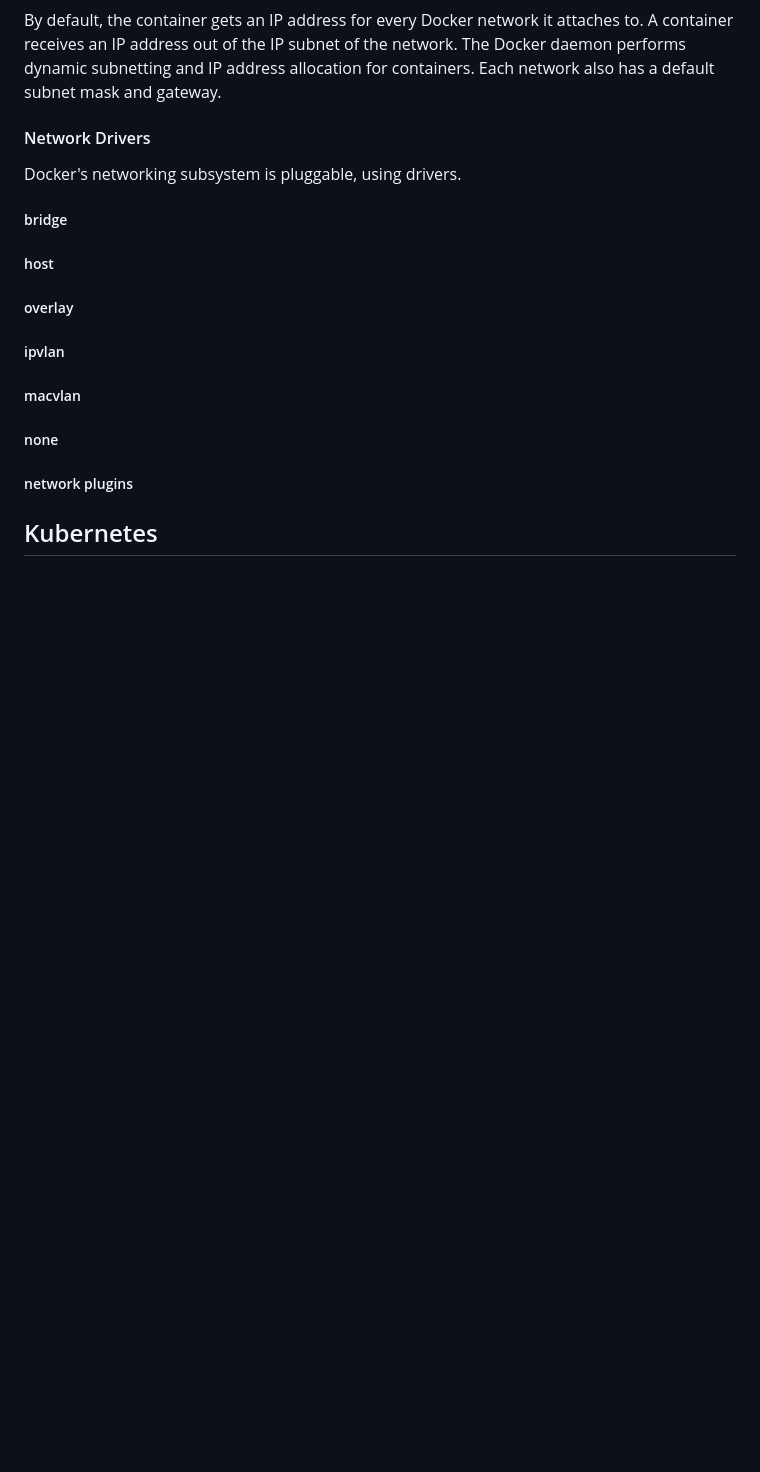
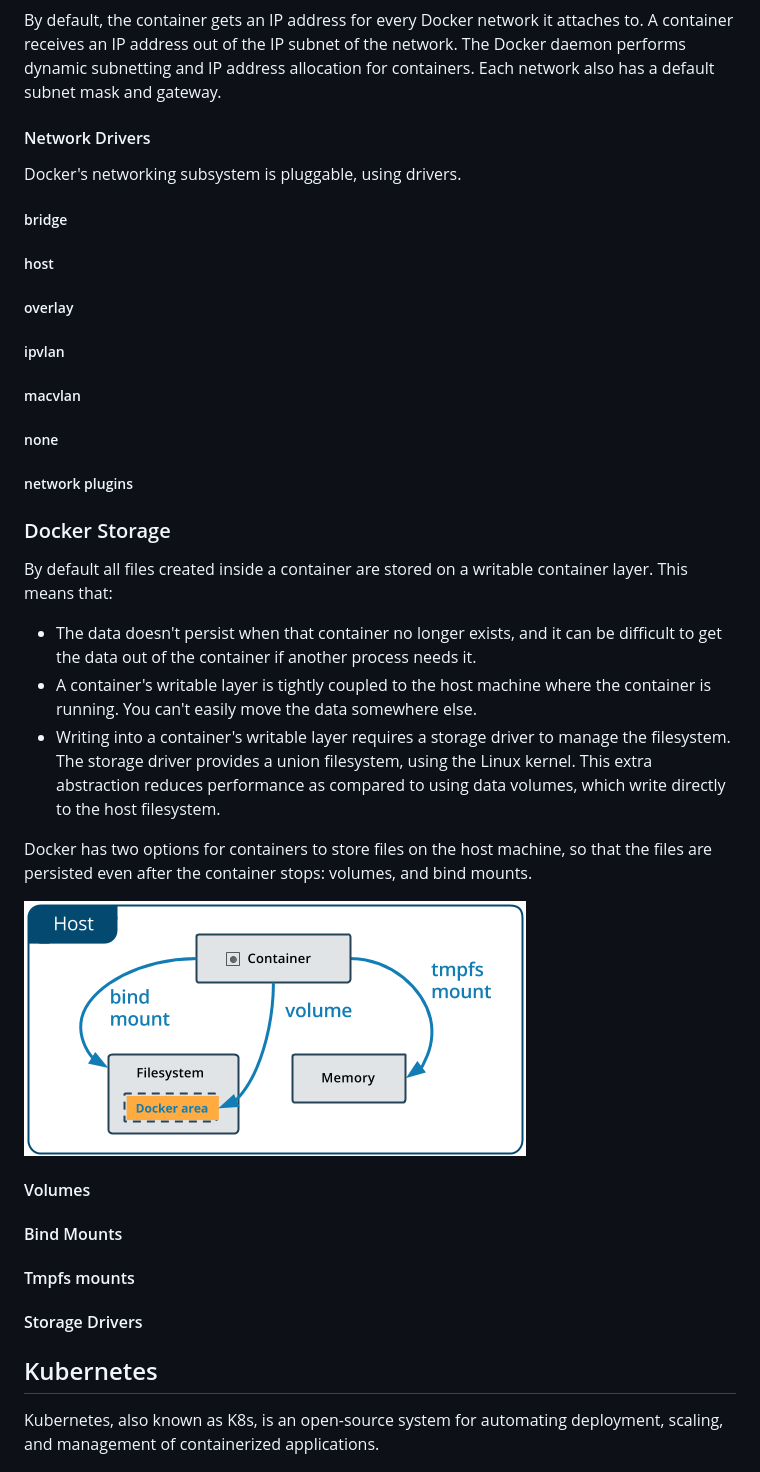
Before and after one commit to 01musician/fuc, a Markdown page: docker-kubernetes.md, the part around the change. GitHub-like rendering; pictures changed too: images/docker-types-of-mounts-volume.png (added); blank space fills up the shorter version.

Commit message:
add docker storage info

```diff
--- a/docker-kubernetes.md
+++ b/docker-kubernetes.md
@@ -26,6 +26,28 @@ Docker's networking subsystem is pluggable, using drivers.
 ##### none
 ##### network plugins
 
+### Docker Storage
+
+By default all files created inside a container are stored on a writable container layer. This means that:
+
+* The data doesn't persist when that container no longer exists, and it can be difficult to get the data out of the container if another process needs it.
+* A container's writable layer is tightly coupled to the host machine where the container is running. You can't easily move the data somewhere else.
+* Writing into a container's writable layer requires a storage driver to manage the filesystem. The storage driver provides a union filesystem, using the Linux kernel. This extra abstraction reduces performance as compared to using data volumes, which write directly to the host filesystem.
+
+Docker has two options for containers to store files on the host machine, so that the files are persisted even after the container stops: volumes, and bind mounts.
+
+
+![docker-volumer](images/docker-types-of-mounts-volume.png)
+
+#### Volumes
+
+#### Bind Mounts
+
+#### Tmpfs mounts
+
+#### Storage Drivers
 
 ## Kubernetes
+Kubernetes, also known as K8s, is an open-source system for automating deployment, scaling, and management of containerized applications.
+
 ![kubernetes-archetecture](images/kubernetes.png)
```
